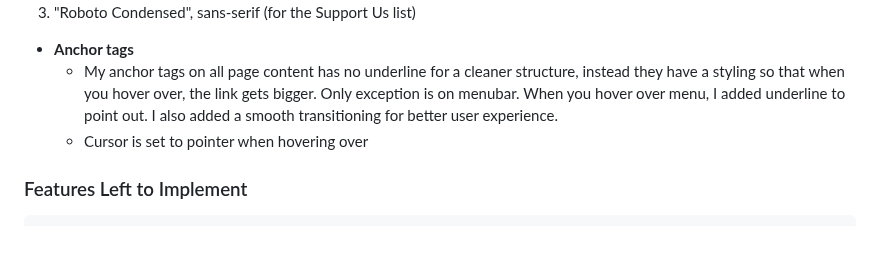
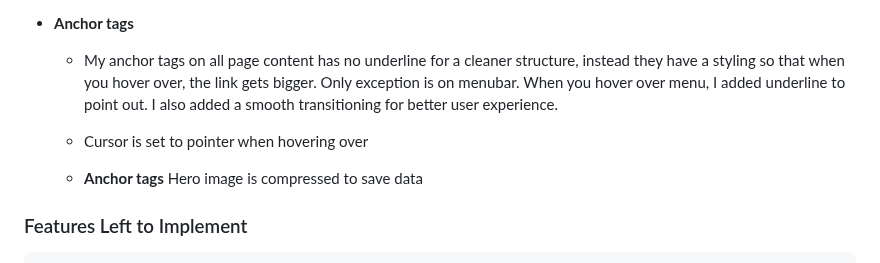
Before and after one commit to Alisha98A/Love-Children-Foundation, a Markdown page: README.md, the part around the change. Drawn GitHub-style; blank space fills up the shorter version.

Commit message:
Update README and TESTING.md file

```diff
--- a/README.md
+++ b/README.md
@@ -129,6 +129,10 @@ Directly under navigation bar menu, we have a big picture of some happy African
   - My anchor tags on all page content has no underline for a cleaner structure, instead they have a styling so that when you hover over, the link gets bigger. Only exception is on menubar. When you hover over menu, I added underline to point out. I also added a smooth transitioning for better user experience.
   - Cursor is set to pointer when hovering over
 
+  - **Anchor tags**
+  Hero image is compressed to save data
+
+
 ### Features Left to Implement
 
     -  What I wanted to add since beginning was a map in the footer to show the location to the (made up) orphanage. But since it would require JavaScript, which I will not be graded on. I decided to let that idea go for now.
```
Also changed, not shown: TESTING.md (+2 -3 lines).
